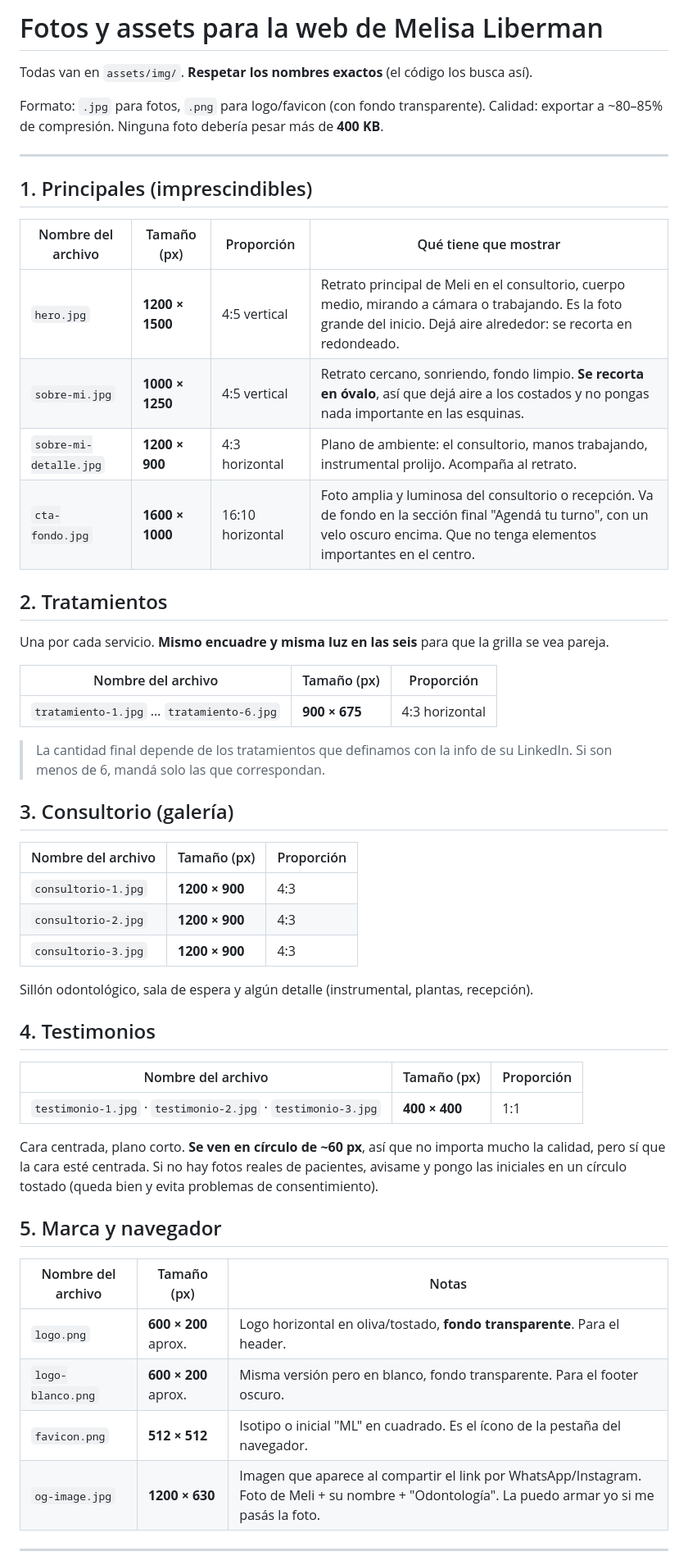
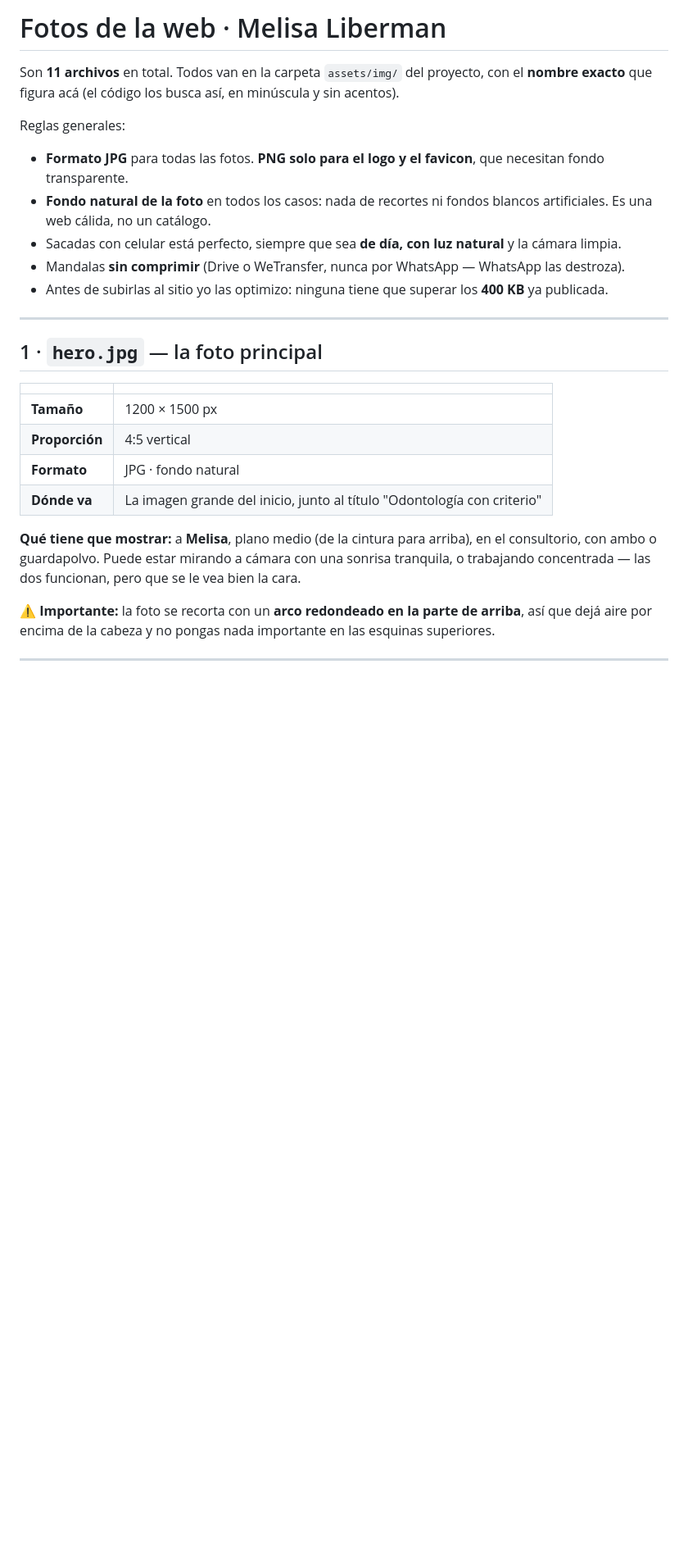
Before and after one commit to melisaliberman2026/melisaliberman-web, a Markdown page: FOTOS-NECESARIAS.md, the part around one of its changes. Shown at 82% size. GitHub-like rendering; blank space fills up the shorter version.

Commit message:
Guia completa de fotos: contenido, tamano, formato y fondo

```diff
--- a/FOTOS-NECESARIAS.md
+++ b/FOTOS-NECESARIAS.md
@@ -1,59 +1,33 @@
-# Fotos y assets para la web de Melisa Liberman
+# Fotos de la web · Melisa Liberman
 
-Todas van en `assets/img/`. **Respetar los nombres exactos** (el código los busca así).
+Son **11 archivos** en total. Todos van en la carpeta `assets/img/` del proyecto,
+con el **nombre exacto** que figura acá (el código los busca así, en minúscula y sin acentos).
 
-Formato: `.jpg` para fotos, `.png` para logo/favicon (con fondo transparente).
-Calidad: exportar a ~80–85% de compresión. Ninguna foto debería pesar más de **400 KB**.
+Reglas generales:
+
+- **Formato JPG** para todas las fotos. **PNG solo para el logo y el favicon**, que necesitan fondo transparente.
+- **Fondo natural de la foto** en todos los casos: nada de recortes ni fondos blancos artificiales. Es una web cálida, no un catálogo.
+- Sacadas con celular está perfecto, siempre que sea **de día, con luz natural** y la cámara limpia.
+- Mandalas **sin comprimir** (Drive o WeTransfer, nunca por WhatsApp — WhatsApp las destroza).
+- Antes de subirlas al sitio yo las optimizo: ninguna tiene que superar los **400 KB** ya publicada.
 
 ---
 
-## 1. Principales (imprescindibles)
+## 1 · `hero.jpg` — la foto principal
 
-| Nombre del archivo | Tamaño (px) | Proporción | Qué tiene que mostrar |
-|---|---|---|---|
-| `hero.jpg` | **1200 × 1500** | 4:5 vertical | Retrato principal de Meli en el consultorio, cuerpo medio, mirando a cámara o trabajando. Es la foto grande del inicio. Dejá aire alrededor: se recorta en redondeado. |
-| `sobre-mi.jpg` | **1000 × 1250** | 4:5 vertical | Retrato cercano, sonriendo, fondo limpio. **Se recorta en óvalo**, así que dejá aire a los costados y no pongas nada importante en las esquinas. |
-| `sobre-mi-detalle.jpg` | **1200 × 900** | 4:3 horizontal | Plano de ambiente: el consultorio, manos trabajando, instrumental prolijo. Acompaña al retrato. |
-| `cta-fondo.jpg` | **1600 × 1000** | 16:10 horizontal | Foto amplia y luminosa del consultorio o recepción. Va de fondo en la sección final "Agendá tu turno", con un velo oscuro encima. Que no tenga elementos importantes en el centro. |
+| | |
+|---|---|
+| **Tamaño** | 1200 × 1500 px |
+| **Proporción** | 4:5 vertical |
+| **Formato** | JPG · fondo natural |
+| **Dónde va** | La imagen grande del inicio, junto al título "Odontología con criterio" |
 
-## 2. Tratamientos
+**Qué tiene que mostrar:** a **Melisa**, plano medio (de la cintura para arriba), en el consultorio,
+con ambo o guardapolvo. Puede estar mirando a cámara con una sonrisa tranquila, o trabajando
+concentrada — las dos funcionan, pero que se le vea bien la cara.
 
-Una por cada servicio. **Mismo encuadre y misma luz en las seis** para que la grilla se vea pareja.
-
-| Nombre del archivo | Tamaño (px) | Proporción |
-|---|---|---|
-| `tratamiento-1.jpg` … `tratamiento-6.jpg` | **900 × 675** | 4:3 horizontal |
-
-> La cantidad final depende de los tratamientos que definamos con la info de su LinkedIn.
-> Si son menos de 6, mandá solo las que correspondan.
-
-## 3. Consultorio (galería)
-
-| Nombre del archivo | Tamaño (px) | Proporción |
-|---|---|---|
-| `consultorio-1.jpg` | **1200 × 900** | 4:3 |
-| `consultorio-2.jpg` | **1200 × 900** | 4:3 |
-| `consultorio-3.jpg` | **1200 × 900** | 4:3 |
-
-Sillón odontológico, sala de espera y algún detalle (instrumental, plantas, recepción).
-
-## 4. Testimonios
-
-| Nombre del archivo | Tamaño (px) | Proporción |
-|---|---|---|
-| `testimonio-1.jpg` · `testimonio-2.jpg` · `testimonio-3.jpg` | **400 × 400** | 1:1 |
-
-Cara centrada, plano corto. **Se ven en círculo de ~60 px**, así que no importa mucho la calidad, pero sí que la cara esté centrada.
-Si no hay fotos reales de pacientes, avisame y pongo las iniciales en un círculo tostado (queda bien y evita problemas de consentimiento).
-
-## 5. Marca y navegador
-
-| Nombre del archivo | Tamaño (px) | Notas |
-|---|---|---|
-| `logo.png` | **600 × 200** aprox. | Logo horizontal en oliva/tostado, **fondo transparente**. Para el header. |
-| `logo-blanco.png` | **600 × 200** aprox. | Misma versión pero en blanco, fondo transparente. Para el footer oscuro. |
-| `favicon.png` | **512 × 512** | Isotipo o inicial "ML" en cuadrado. Es el ícono de la pestaña del navegador. |
-| `og-image.jpg` | **1200 × 630** | Imagen que aparece al compartir el link por WhatsApp/Instagram. Foto de Meli + su nombre + "Odontología". La puedo armar yo si me pasás la foto. |
+⚠️ **Importante:** la foto se recorta con un **arco redondeado en la parte de arriba**, así que
+dejá aire por encima de la cabeza y no pongas nada importante en las esquinas superiores.
 
 ---
 
```
Also changed, not shown: other parts of FOTOS-NECESARIAS.md (+155 -13 lines).
